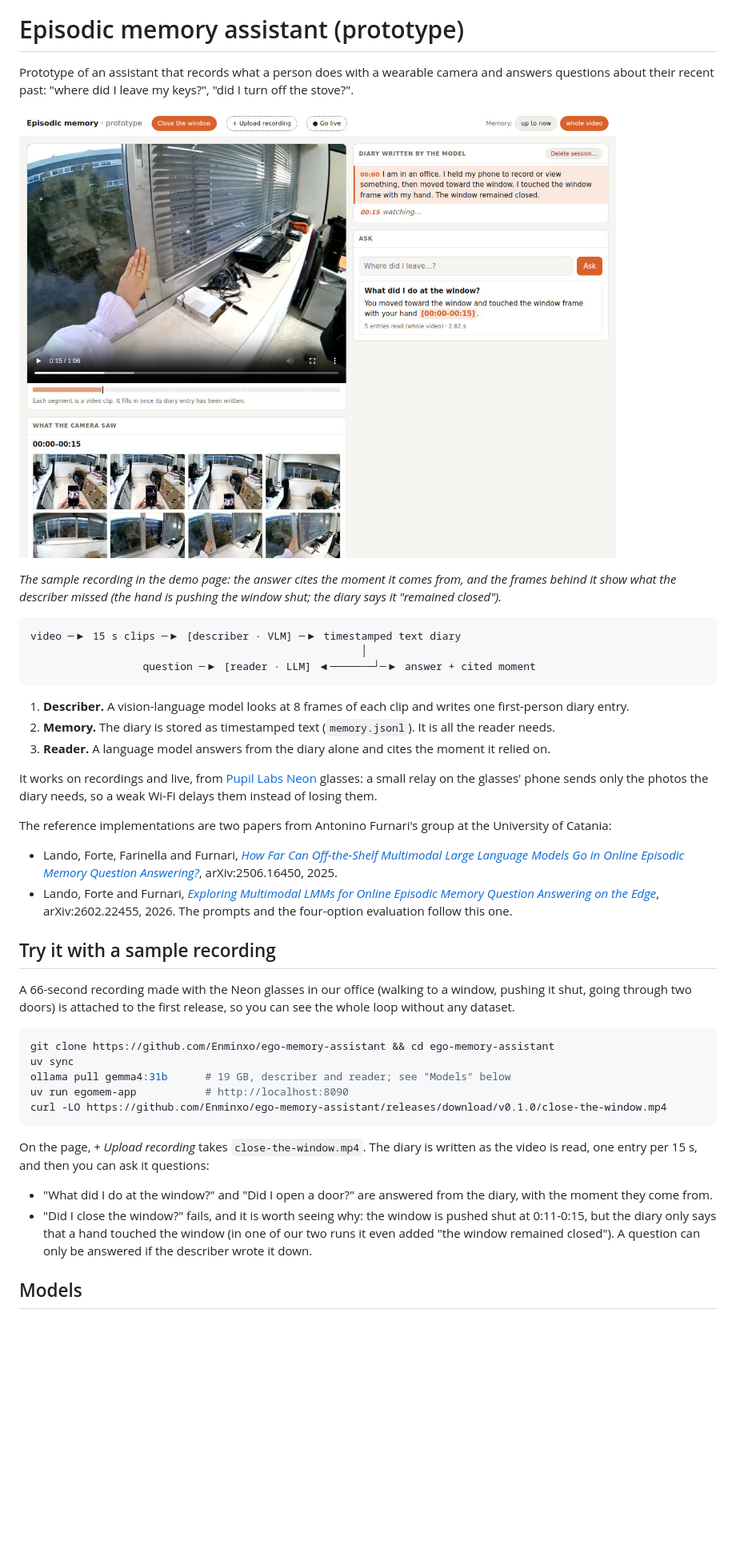
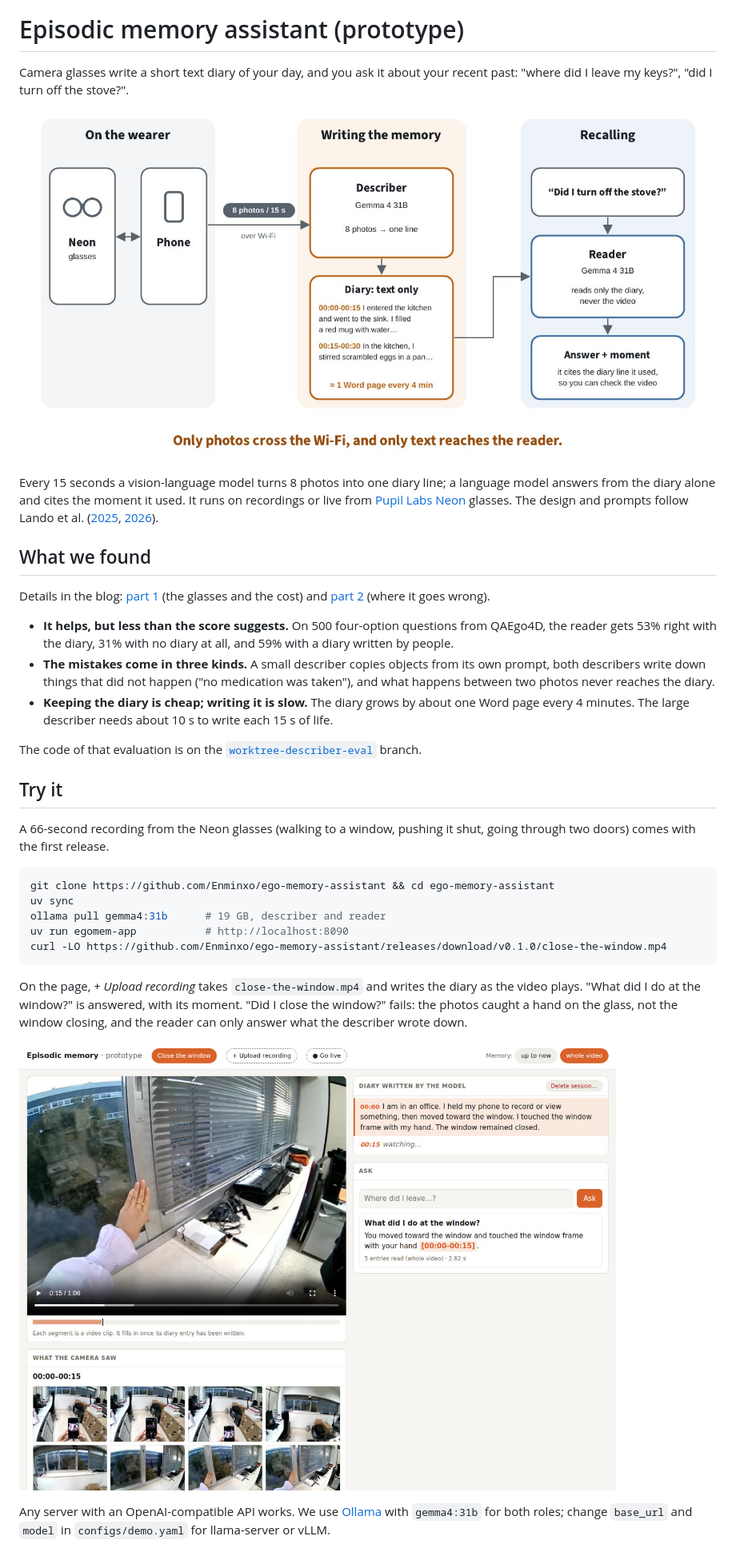
Before and after one commit to Enminxo/ego-memory-assistant, a Markdown page: README.md, the part around one of its changes. Shown at 80% size. Drawn GitHub-style; pictures changed too: assets/system.jpg (added); blank space fills up the shorter version.

````diff
--- a/README.md
+++ b/README.md
@@ -2,45 +2,37 @@
 
 # Episodic memory assistant (prototype)
 
-Prototype of an assistant that records what a person does with a wearable camera and answers questions about their recent past: "where did I leave my keys?", "did I turn off the stove?".
+Camera glasses write a short text diary of your day, and you ask it about your recent past: "where did I leave my keys?", "did I turn off the stove?".
 
-![The demo page: a recording from the Neon glasses, its diary, and a question answered with the moment it came from](assets/app.jpg)
+![The glasses' phone sends 8 photos every 15 seconds; a describer writes one diary line; a reader answers from the diary alone and cites the moment](assets/system.jpg)
 
-*The sample recording in the demo page: the answer cites the moment it comes from, and the frames behind it show what the describer missed (the hand is pushing the window shut; the diary says it "remained closed").*
+Every 15 seconds a vision-language model turns 8 photos into one diary line; a language model answers from the diary alone and cites the moment it used. It runs on recordings or live from [Pupil Labs Neon](https://pupil-labs.com/products/neon) glasses. The design and prompts follow Lando et al. ([2025](https://arxiv.org/abs/2506.16450), [2026](https://arxiv.org/abs/2602.22455)).
 
-```
-video ─▶ 15 s clips ─▶ [describer · VLM] ─▶ timestamped text diary
-                                                     │
-                  question ─▶ [reader · LLM] ◀───────┘─▶ answer + cited moment
-```
+## What we found
 
-1. **Describer.** A vision-language model looks at 8 frames of each clip and writes one first-person diary entry.
-2. **Memory.** The diary is stored as timestamped text (`memory.jsonl`). It is all the reader needs.
-3. **Reader.** A language model answers from the diary alone and cites the moment it relied on.
+Details in the blog: [part 1](https://enminxo.github.io/log/remembering-for-you/) (the glasses and the cost) and [part 2](https://enminxo.github.io/log/remembering-for-you-part-2/) (where it goes wrong).
 
-It works on recordings and live, from [Pupil Labs Neon](https://pupil-labs.com/products/neon) glasses: a small relay on the glasses' phone sends only the photos the diary needs, so a weak Wi-Fi delays them instead of losing them.
+- **It helps, but less than the score suggests.** On 500 four-option questions from QAEgo4D, the reader gets 53% right with the diary, 31% with no diary at all, and 59% with a diary written by people.
+- **The mistakes come in three kinds.** A small describer copies objects from its own prompt, both describers write down things that did not happen ("no medication was taken"), and what happens between two photos never reaches the diary.
+- **Keeping the diary is cheap; writing it is slow.** The diary grows by about one Word page every 4 minutes. The large describer needs about 10 s to write each 15 s of life.
 
-The reference implementations are two papers from Antonino Furnari's group at the University of Catania:
+The code of that evaluation is on the [`worktree-describer-eval`](https://github.com/Enminxo/ego-memory-assistant/tree/worktree-describer-eval/experiments/describer_eval) branch.
 
-- Lando, Forte, Farinella and Furnari, [*How Far Can Off-the-Shelf Multimodal Large Language Models Go in Online Episodic Memory Question Answering?*](https://arxiv.org/abs/2506.16450), arXiv:2506.16450, 2025.
-- Lando, Forte and Furnari, [*Exploring Multimodal LMMs for Online Episodic Memory Question Answering on the Edge*](https://arxiv.org/abs/2602.22455), arXiv:2602.22455, 2026. The prompts and the four-option evaluation follow this one.
+## Try it
 
-## Try it with a sample recording
-
-A 66-second recording made with the Neon glasses in our office (walking to a window, pushing it shut, going through two doors) is attached to the first release, so you can see the whole loop without any dataset.
+A 66-second recording from the Neon glasses (walking to a window, pushing it shut, going through two doors) comes with the first release.
 
 ```bash
 git clone https://github.com/Enminxo/ego-memory-assistant && cd ego-memory-assistant
 uv sync
-ollama pull gemma4:31b      # 19 GB, describer and reader; see "Models" below
+ollama pull gemma4:31b      # 19 GB, describer and reader
 uv run egomem-app           # http://localhost:8090
 curl -LO https://github.com/Enminxo/ego-memory-assistant/releases/download/v0.1.0/close-the-window.mp4
 ```
 
-On the page, *+ Upload recording* takes `close-the-window.mp4`. The diary is written as the video is read, one entry per 15 s, and then you can ask it questions:
+On the page, *+ Upload recording* takes `close-the-window.mp4` and writes the diary as the video plays. "What did I do at the window?" is answered, with its moment. "Did I close the window?" fails: the photos caught a hand on the glass, not the window closing, and the reader can only answer what the describer wrote down.
 
-- "What did I do at the window?" and "Did I open a door?" are answered from the diary, with the moment they come from.
-- "Did I close the window?" fails, and it is worth seeing why: the window is pushed shut at 0:11-0:15, but the diary only says that a hand touched the window (in one of our two runs it even added "the window remained closed"). A question can only be answered if the describer wrote it down.
+![The demo page: a recording from the Neon glasses, its diary, and a question answered with the moment it came from](assets/app.jpg)
 
-## Models
+Any server with an OpenAI-compatible API works. We use [Ollama](https://ollama.com) with `gemma4:31b` for both roles; change `base_url` and `model` in `configs/demo.yaml` for llama-server or vLLM.
 
````
Also changed, not shown: other parts of README.md (+80 -81 lines).
